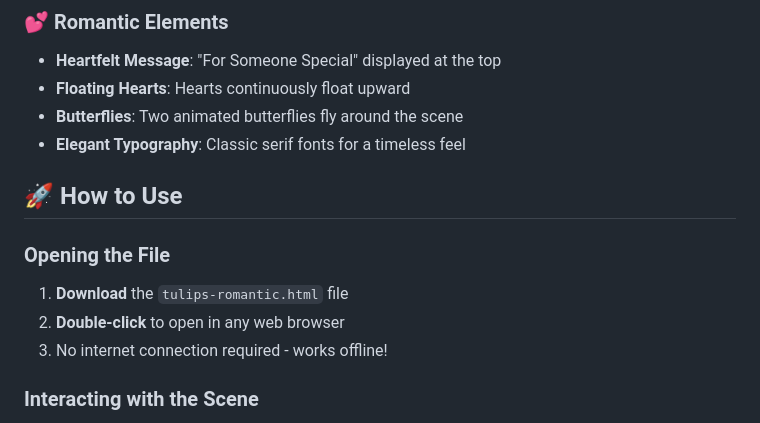
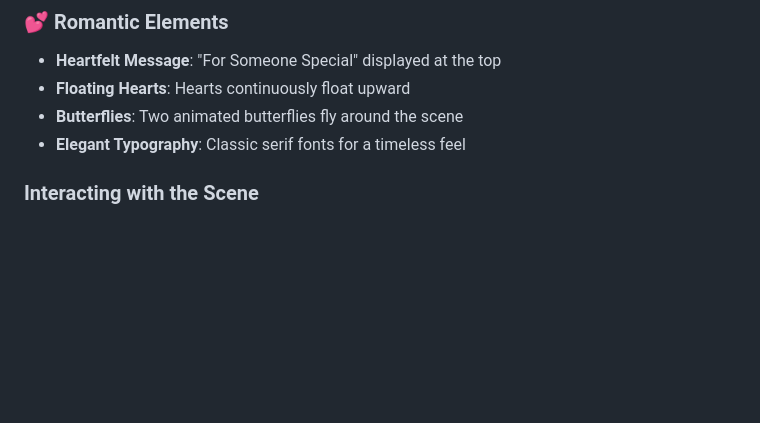
Before and after one commit to DelgadoVC05/TulipsFlower, a Markdown page: README.md, the part around the change. GitHub-like rendering; blank space fills up the shorter version.

```diff
--- a/README.md
+++ b/README.md
@@ -44,13 +44,6 @@ Switch between two beautiful scenes:
 - **Butterflies**: Two animated butterflies fly around the scene
 - **Elegant Typography**: Classic serif fonts for a timeless feel
 
-## 🚀 How to Use
-
-### Opening the File
-
-1. **Download** the `tulips-romantic.html` file
-2. **Double-click** to open in any web browser
-3. No internet connection required - works offline!
 
 ### Interacting with the Scene
 
```
